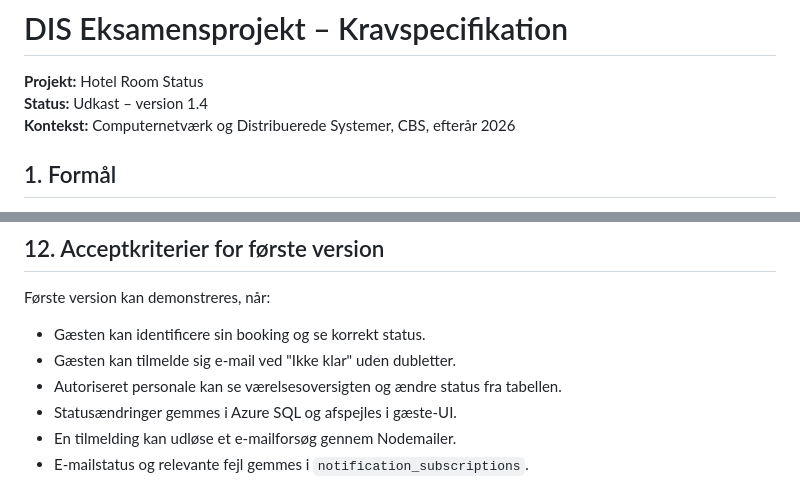
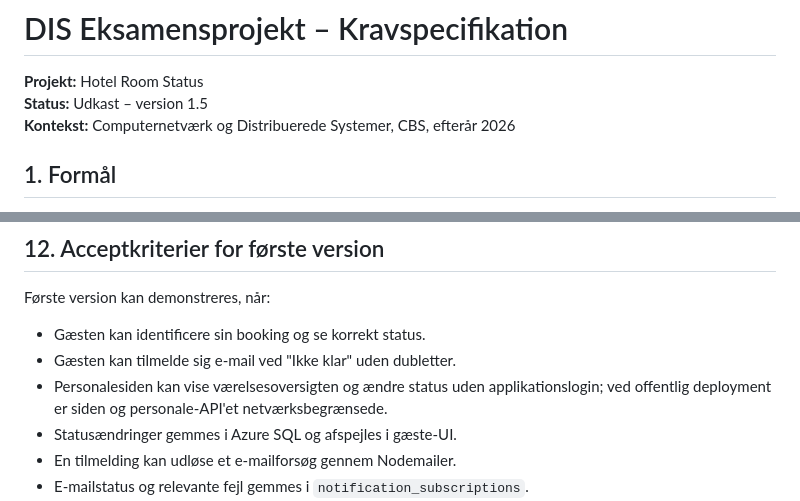
Before and after one commit to tmpmaglevej/3B, a Markdown page: specs.md, 2 parts joined by grey strips. Rendered like a GitHub page.

```diff
--- a/specs.md
+++ b/specs.md
@@ -1,7 +1,7 @@
 # DIS Eksamensprojekt – Kravspecifikation
 
 **Projekt:** Hotel Room Status
-**Status:** Udkast – version 1.4
+**Status:** Udkast – version 1.5
 **Kontekst:** Computernetværk og Distribuerede Systemer, CBS, efterår 2026
 
 ## 1. Formål
@@ -230,7 +236,7 @@ Faglige påstande om performance, pålidelighed eller brugerfordele kræver egne
 Første version kan demonstreres, når:
 - Gæsten kan identificere sin booking og se korrekt status.
 - Gæsten kan tilmelde sig e-mail ved "Ikke klar" uden dubletter.
-- Autoriseret personale kan se værelsesoversigten og ændre status fra tabellen.
+- Personalesiden kan vise værelsesoversigten og ændre status uden applikationslogin; ved offentlig deployment er siden og personale-API'et netværksbegrænsede.
 - Statusændringer gemmes i Azure SQL og afspejles i gæste-UI.
 - En tilmelding kan udløse et e-mailforsøg gennem Nodemailer.
 - E-mailstatus og relevante fejl gemmes i `notification_subscriptions`.
```
Also changed, not shown: other parts of specs.md (+18 -12 lines).
